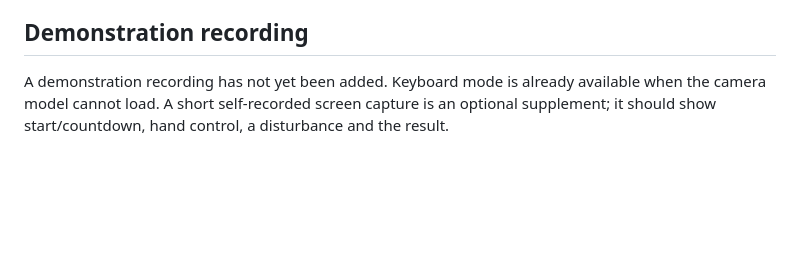
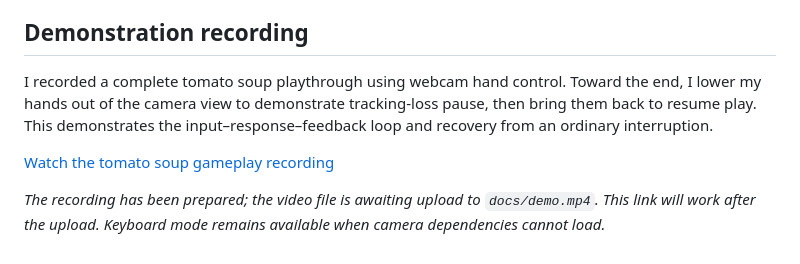
Before and after one commit to kiwisfavmascara/Dont-Spill, a Markdown page: README.md, the part around the change. GitHub-like rendering; blank space fills up the shorter version.

Commit message:
Document recorded tomato soup camera playthrough and pause recovery

```diff
--- a/README.md
+++ b/README.md
@@ -82,4 +82,8 @@ See [CREDITS.md](CREDITS.md) for the visual reference, AI assistance and MediaPi
 
 ## Demonstration recording
 
-A demonstration recording has not yet been added. Keyboard mode is already available when the camera model cannot load. A short self-recorded screen capture is an optional supplement; it should show start/countdown, hand control, a disturbance and the result.
+I recorded a complete tomato soup playthrough using webcam hand control. Toward the end, I lower my hands out of the camera view to demonstrate tracking-loss pause, then bring them back to resume play. This demonstrates the input–response–feedback loop and recovery from an ordinary interruption.
+
+[Watch the tomato soup gameplay recording](docs/demo.mp4)
+
+*The recording has been prepared; the video file is awaiting upload to `docs/demo.mp4`. This link will work after the upload. Keyboard mode remains available when camera dependencies cannot load.*
```
Also changed, not shown: PROCESS.md (+7 -3 lines).
